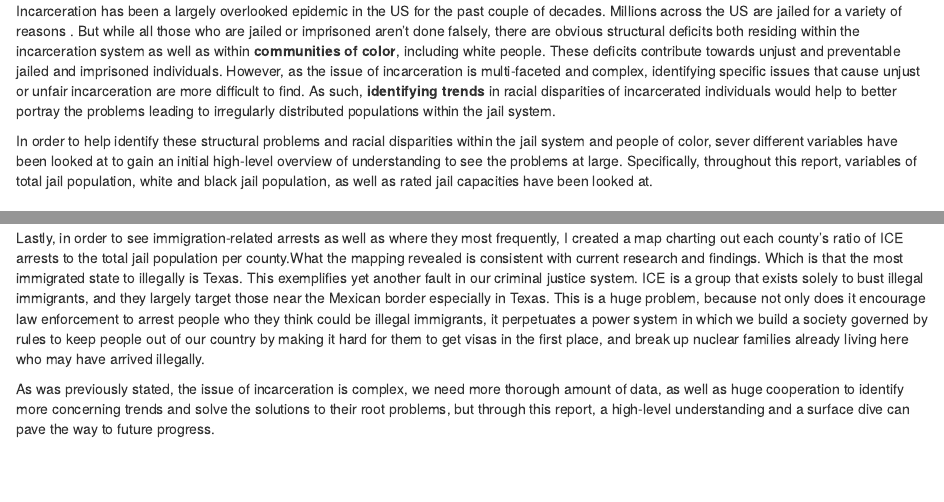
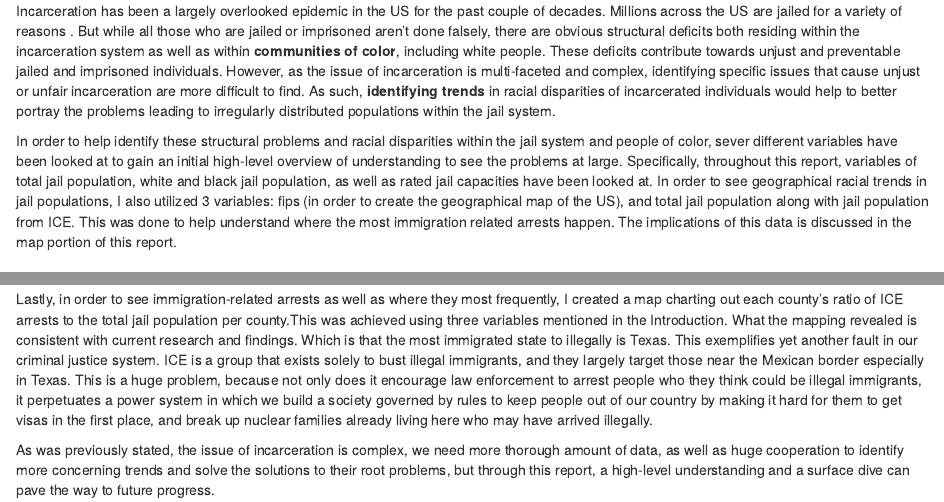
Before and after one commit to info-201a-wi22/a3-deepliar, an R Markdown document (docs/index.Rmd): the page in a window 1100 px wide, from 190 px down, and a second part further down, joined at a grey line. Rendered offline with R 4.5, knitr and Pandoc, with nearby package versions; some code elsewhere in the file could not run offline.

````diff
--- a/docs/index.Rmd
+++ b/docs/index.Rmd
@@ -17,7 +17,7 @@
 
 Incarceration has been a largely overlooked epidemic in the US for the past couple of decades. Millions across the US are jailed for a variety of reasons . But while all those who are jailed or imprisoned aren't done falsely, there are obvious structural deficits both residing within the incarceration system as well as within **communities of color**, including white people. These deficits contribute towards unjust and preventable jailed and imprisoned individuals. However, as the issue of incarceration is multi-faceted and complex, identifying specific issues that cause unjust or unfair incarceration are more difficult to find. As such, **identifying trends** in racial disparities of incarcerated individuals would help to better portray the problems leading to irregularly distributed populations within the jail system.
 
-In order to help identify these structural problems and racial disparities within the jail system and people of color, sever different variables have been looked at to gain an initial high-level overview of understanding to see the problems at large. Specifically, throughout this report, variables of total jail population, white and black jail population, as well as rated jail capacities have been looked at.
+In order to help identify these structural problems and racial disparities within the jail system and people of color, sever different variables have been looked at to gain an initial high-level overview of understanding to see the problems at large. Specifically, throughout this report, variables of total jail population, white and black jail population, as well as rated jail capacities have been looked at. In order to see geographical racial trends in jail populations, I also utilized 3 variables: fips (in order to create the geographical map of the US), and total jail population along with jail population from ICE. This was done to help understand where the most immigration related arrests happen. The implications of this data is discussed in the map portion of this report.
 
 ## Summary Information
 In order to understand the current overall situation of jailed individuals, the total_jail_pop variable was used. As such, the mean jail population across all counties within the most recent year was taken. This average population was found to be `r avg_total_jail_capacity`. This statistic is staggering to say the least. The fact that across many counties that are fairly small or mid sized compared to counties like King County in Washington that spans multiple large cities, the average amount of jailed people was above 300! In continuing to find more information on this variable, what was found was that the highest jail population recorded was in 2001 in Los Angeles, California with `r summary$max_jail_capacity` prisoners. Note that this was the jail and not the prison population, indicating lesser degrees and sentences of crimes. Another surprising statistic that was found was that over a 15 year interval beginning from 15 years before the max year in the data set, the rate_jail_capacity had increased by `r summary$cap_change_15yr` people! Meaning that over a 15-year period, instead of reducing the average capacity of jails which would partly indicate a healthier society, the opposite result was concluded. Money that could have been spent on social and public programs were instead diverted to funding prisons. Lastly, what was looked at was the proportion of black and white jail populations to the racial populations. What was found was that on average, the white jail population represented `r summary$avg_white_jail_pop`% of the total white population while the black jail population represented `r summary$avg_black_jail_pop`% of the total black population, on average. This solidifies present data analysis that indicates black people are 3-5 times more likely to get arrested and jailed when compared to white people.
@@ -50,6 +50,6 @@
 plot(map)
 ```
 
-Lastly, in order to see immigration-related arrests as well as where they most frequently, I created a map charting out each county's ratio of ICE arrests to the total jail population per county.What the mapping revealed is consistent with current research and findings. Which is that the most immigrated state to illegally is Texas. This exemplifies yet another fault in our criminal justice system. ICE is a group that exists solely to bust illegal immigrants, and they largely target those near the Mexican border especially in Texas. This is a huge problem, because not only does it encourage law enforcement to arrest people who they think could be illegal immigrants, it perpetuates a power system in which we build a society governed by rules to keep people out of our country by making it hard for them to get visas in the first place, and break up nuclear families already living here who may have arrived illegally.
+Lastly, in order to see immigration-related arrests as well as where they most frequently, I created a map charting out each county's ratio of ICE arrests to the total jail population per county.This was achieved using three variables mentioned in the Introduction. What the mapping revealed is consistent with current research and findings. Which is that the most immigrated state to illegally is Texas. This exemplifies yet another fault in our criminal justice system. ICE is a group that exists solely to bust illegal immigrants, and they largely target those near the Mexican border especially in Texas. This is a huge problem, because not only does it encourage law enforcement to arrest people who they think could be illegal immigrants, it perpetuates a power system in which we build a society governed by rules to keep people out of our country by making it hard for them to get visas in the first place, and break up nuclear families already living here who may have arrived illegally.
 
 As was previously stated, the issue of incarceration is complex, we need more thorough amount of data, as well as huge cooperation to identify more concerning trends and solve the solutions to their root problems, but through this report, a high-level understanding and a surface dive can pave the way to future progress.
````
Also changed, not shown: 1 other file.
